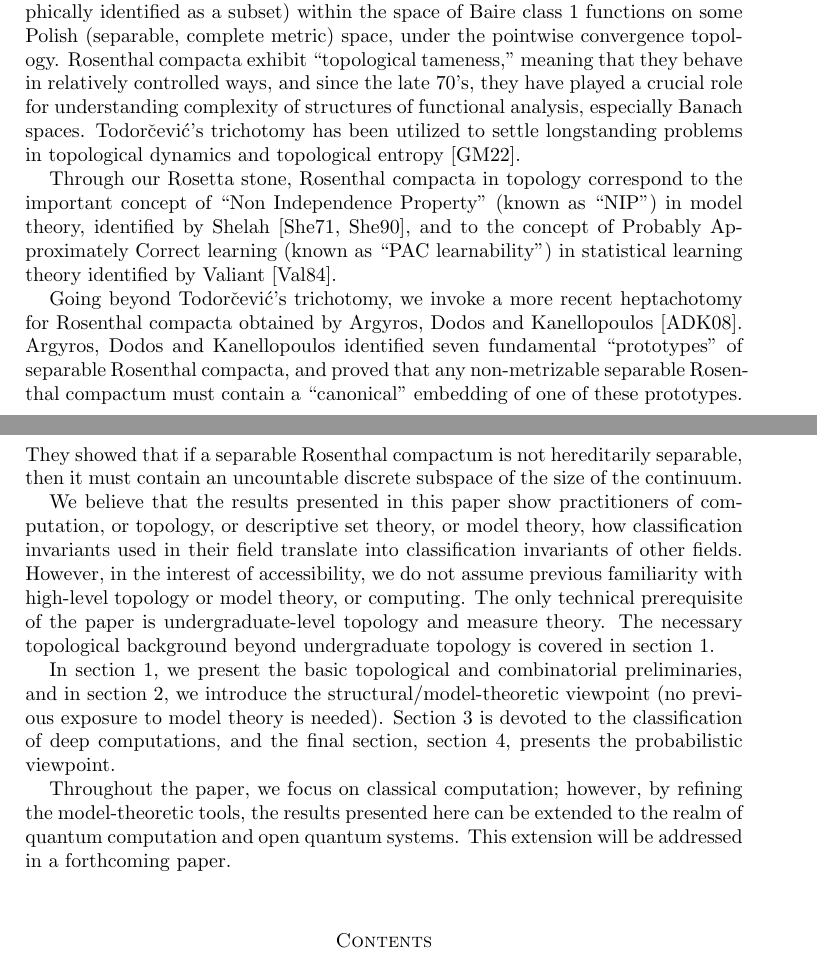
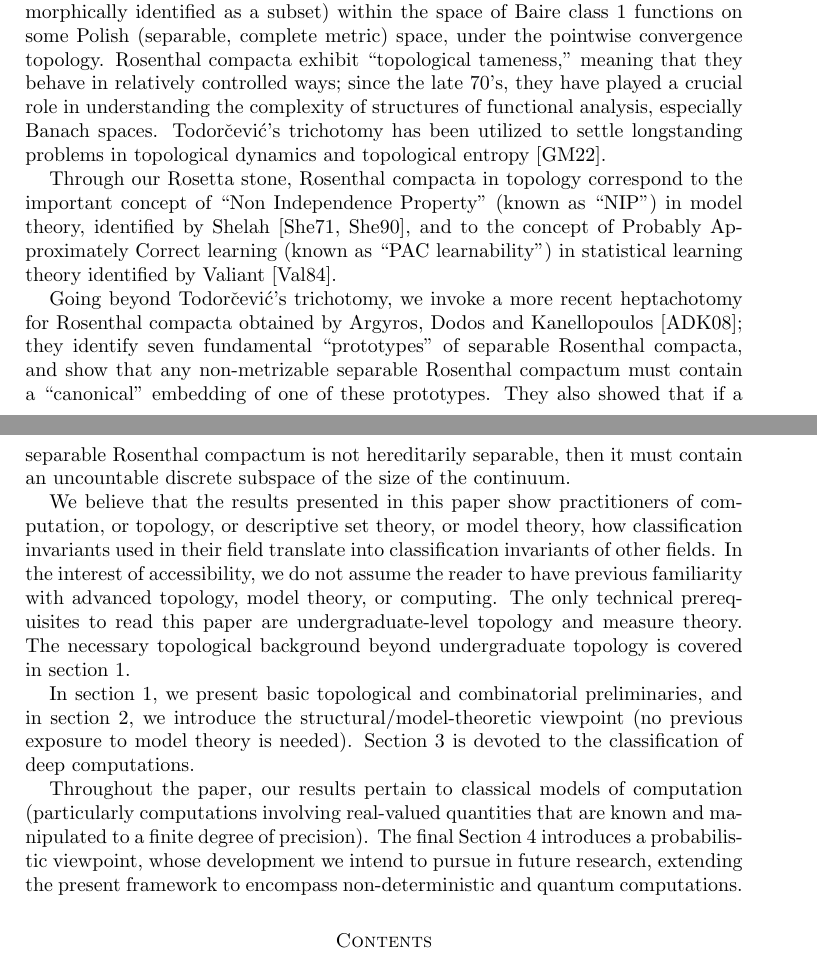
Before and after one commit to tonamatos/DeepComputationsNIP, a LaTeX paper (ComplexityViaTopology.tex): two parts of pages 2 and 3 of 25, joined at a grey line, cut so that both start at the same text. Compiled offline with pdfLaTeX.

Commit message:
General improvements to Introduction.

```diff
--- a/ComplexityViaTopology.tex
+++ b/ComplexityViaTopology.tex
@@ -131,28 +131,28 @@ Intuitively, the Baire-1 class consists of functions with ``controlled'' discont
 We prove a new ``tame vs wild'' Ramsey-theoretic dichotomy for complexity of general deep computations by invoking a famous paper by Bourgain, Fremlin and Talagrand from the late 70s~\cite{BFT_1978_PCompactBaire}, and  a new trichotomy for the class of ``tame'' deep computations by invoking an equally celebrated result of Todorčević, from the late 90s, for  functions of the first Baire class~\cite{Todorcevic_1999_CompactSubsetsBaire}.
 
 Todorčević’s trichotomy regards \emph{Rosenthal compacta}; these  are special classes of  topological spaces, defined as compact spaces that can be embedded (homeomorphically identified as a subset) within the space of Baire class 1 functions on some Polish (separable, complete metric) space, under the pointwise convergence topology.
-Rosenthal compacta  exhibit  ``topological tameness," meaning that they behave in relatively controlled ways, and since the late 70's, they have played a crucial role for understanding complexity of structures of functional analysis, especially Banach spaces.
+Rosenthal compacta  exhibit  ``topological tameness,'' meaning that they behave in relatively controlled ways;
+since the late 70's, they have played a crucial role in understanding the complexity of structures of functional analysis, especially Banach spaces.
 Todorčević’s trichotomy has been utilized to settle longstanding problems in topological dynamics and topological entropy~\cite{glasner2022tame}.
 
-Through our Rosetta stone, Rosenthal compacta in topology correspond to the important concept of  ``Non Independence Property" (known as ``NIP’’) in model theory, identified by Shelah~\cite{Shelah:1971,Shelah:1990}, and to the concept of  Probably Approximately Correct learning (known as ``PAC learnability'') in statistical learning theory identified by Valiant~\cite{Valiant:1984}.
+Through our Rosetta stone, Rosenthal compacta in topology correspond to the important concept of  ``Non Independence Property'' (known as ``NIP'') in model theory, identified by Shelah~\cite{Shelah:1971,Shelah:1990}, and to the concept of  Probably Approximately Correct learning (known as ``PAC learnability'') in statistical learning theory identified by Valiant~\cite{Valiant:1984}.
 
 
-Going beyond Todorčević’s trichotomy, we invoke a more recent heptachotomy for Rosenthal compacta obtained by Argyros, Dodos and Kanellopoulos~\cite{argyros2008rosenthal}.
-Argyros, Dodos and Kanellopoulos identified seven fundamental ``prototypes" of separable Rosenthal compacta, and  proved that any non-metrizable separable Rosenthal compactum must contain a ``canonical" embedding of one of these prototypes.
-They showed that if a separable Rosenthal compactum is not hereditarily separable, then it must contain an uncountable discrete subspace of the size of the continuum.
+Going beyond Todorčević’s trichotomy, we invoke a more recent heptachotomy for Rosenthal compacta obtained by Argyros, Dodos and Kanellopoulos~\cite{argyros2008rosenthal};
+they identify seven fundamental ``prototypes" of separable Rosenthal compacta, and  show that any non-metrizable separable Rosenthal compactum must contain a ``canonical'' embedding of one of these prototypes.
+They also showed that if a separable Rosenthal compactum is not hereditarily separable, then it must contain an uncountable discrete subspace of the size of the continuum.
 
 
 We believe that the results presented in this paper show practitioners of computation, or topology, or descriptive set theory, or  model theory, how classification invariants used in their field translate into classification invariants of other fields.
-However, in the interest of accessibility, we do not assume previous familiarity with high-level topology or model theory, or computing.
-The only technical prerequisite of the paper is undergraduate-level topology and measure theory.
+In the interest of accessibility, we do not assume the reader to have previous familiarity with advanced topology, model theory, or computing.
+The only technical prerequisites to read this paper are undergraduate-level topology and measure theory.
 The necessary topological background beyond undergraduate topology is covered in section~\ref{sec:prelim}.
 
-In section \ref{sec:prelim}, we present the basic topological and combinatorial preliminaries, and in section~\ref{S:CCS}, we introduce the structural/model-theoretic viewpoint (no previous exposure to model theory is needed).
-Section~\ref{S:Classification} is devoted to the classification of deep computations, and the final section, section~\ref{Measure-theoretic NIP},  presents the probabilistic viewpoint.
+In section \ref{sec:prelim}, we present basic topological and combinatorial preliminaries, and in section~\ref{S:CCS}, we introduce the structural/model-theoretic viewpoint (no previous exposure to model theory is needed).
+Section~\ref{S:Classification} is devoted to the classification of deep computations.
 
-
-Throughout the paper, we focus on classical computation; however, by refining the model-theoretic tools, the results presented here can be extended to the realm of quantum computation and open quantum systems.
-This extension will be addressed in a forthcoming paper.
+Throughout the paper, our results pertain to classical models of computation (particularly computations involving real-valued quantities that are known and manipulated to a finite degree of precision).
+The final Section~\ref{Measure-theoretic NIP} introduces a probabilistic viewpoint, whose development we intend to pursue in future research, extending the present framework to encompass non-deterministic and quantum computations.
 
 \tableofcontents
 
```
